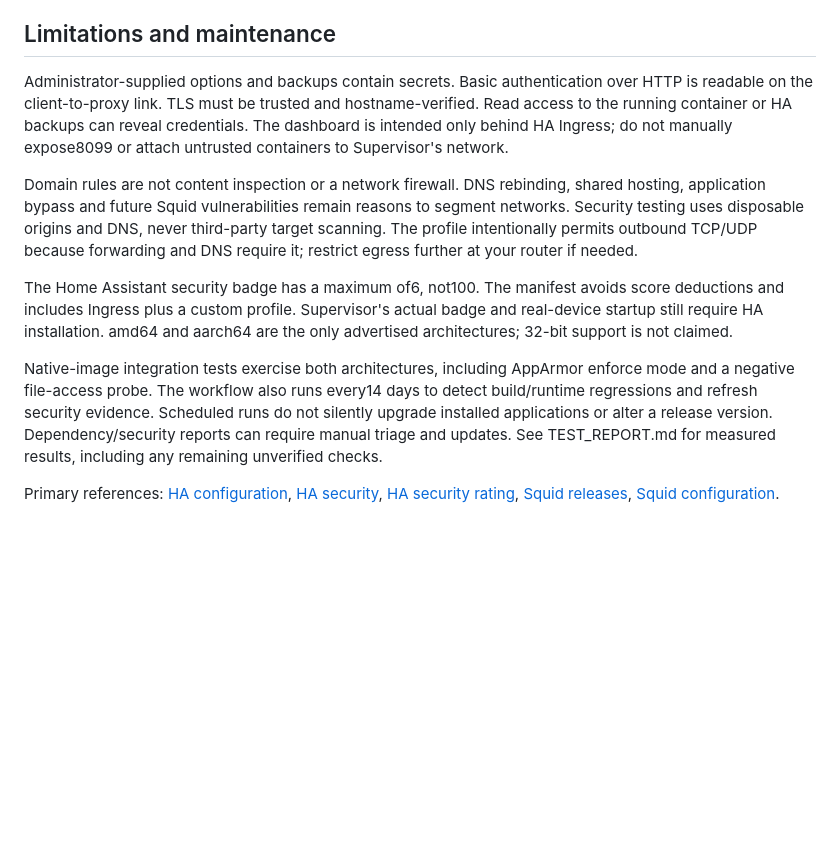
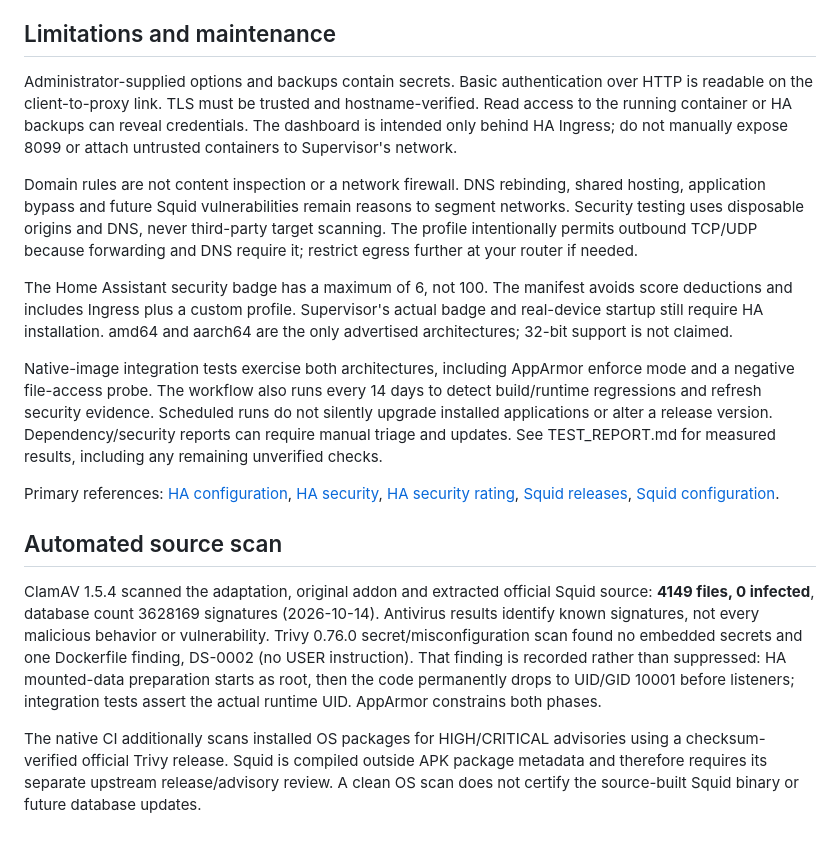
Before and after one commit to matsob0123/hassio-addons, a Markdown page: squid-proxy/docs/SECURITY.md, the part around the change. Drawn GitHub-style; blank space fills up the shorter version.

```diff
--- a/squid-proxy/docs/SECURITY.md
+++ b/squid-proxy/docs/SECURITY.md
@@ -18,12 +18,18 @@ Squid is an explicit forward proxy and will create outbound connections on clien
 
 ## Limitations and maintenance
 
-Administrator-supplied options and backups contain secrets. Basic authentication over HTTP is readable on the client-to-proxy link. TLS must be trusted and hostname-verified. Read access to the running container or HA backups can reveal credentials. The dashboard is intended only behind HA Ingress; do not manually expose8099 or attach untrusted containers to Supervisor's network.
+Administrator-supplied options and backups contain secrets. Basic authentication over HTTP is readable on the client-to-proxy link. TLS must be trusted and hostname-verified. Read access to the running container or HA backups can reveal credentials. The dashboard is intended only behind HA Ingress; do not manually expose 8099 or attach untrusted containers to Supervisor's network.
 
 Domain rules are not content inspection or a network firewall. DNS rebinding, shared hosting, application bypass and future Squid vulnerabilities remain reasons to segment networks. Security testing uses disposable origins and DNS, never third-party target scanning. The profile intentionally permits outbound TCP/UDP because forwarding and DNS require it; restrict egress further at your router if needed.
 
-The Home Assistant security badge has a maximum of6, not100. The manifest avoids score deductions and includes Ingress plus a custom profile. Supervisor's actual badge and real-device startup still require HA installation. amd64 and aarch64 are the only advertised architectures; 32-bit support is not claimed.
+The Home Assistant security badge has a maximum of 6, not 100. The manifest avoids score deductions and includes Ingress plus a custom profile. Supervisor's actual badge and real-device startup still require HA installation. amd64 and aarch64 are the only advertised architectures; 32-bit support is not claimed.
 
-Native-image integration tests exercise both architectures, including AppArmor enforce mode and a negative file-access probe. The workflow also runs every14 days to detect build/runtime regressions and refresh security evidence. Scheduled runs do not silently upgrade installed applications or alter a release version. Dependency/security reports can require manual triage and updates. See TEST_REPORT.md for measured results, including any remaining unverified checks.
+Native-image integration tests exercise both architectures, including AppArmor enforce mode and a negative file-access probe. The workflow also runs every 14 days to detect build/runtime regressions and refresh security evidence. Scheduled runs do not silently upgrade installed applications or alter a release version. Dependency/security reports can require manual triage and updates. See TEST_REPORT.md for measured results, including any remaining unverified checks.
 
 Primary references: [HA configuration](https://developers.home-assistant.io/docs/apps/configuration/), [HA security](https://developers.home-assistant.io/docs/apps/security/), [HA security rating](https://developers.home-assistant.io/docs/apps/presentation/), [Squid releases](https://github.com/squid-cache/squid/releases), [Squid configuration](https://www.squid-cache.org/Doc/config/).
+
+## Automated source scan
+
+ClamAV 1.5.4 scanned the adaptation, original addon and extracted official Squid source: **4149 files, 0 infected**, database count 3628169 signatures (2026-10-14). Antivirus results identify known signatures, not every malicious behavior or vulnerability. Trivy 0.76.0 secret/misconfiguration scan found no embedded secrets and one Dockerfile finding, DS-0002 (no USER instruction). That finding is recorded rather than suppressed: HA mounted-data preparation starts as root, then the code permanently drops to UID/GID 10001 before listeners; integration tests assert the actual runtime UID. AppArmor constrains both phases.
+
+The native CI additionally scans installed OS packages for HIGH/CRITICAL advisories using a checksum-verified official Trivy release. Squid is compiled outside APK package metadata and therefore requires its separate upstream release/advisory review. A clean OS scan does not certify the source-built Squid binary or future database updates.
```
Also changed, not shown: squid-proxy/README.md (+4 -0 lines), squid-proxy/docs/dashboard.png (added), 13 other files.
